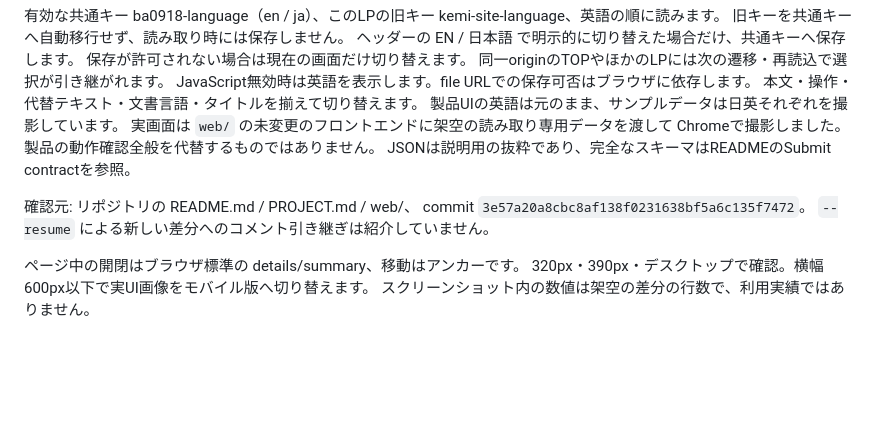
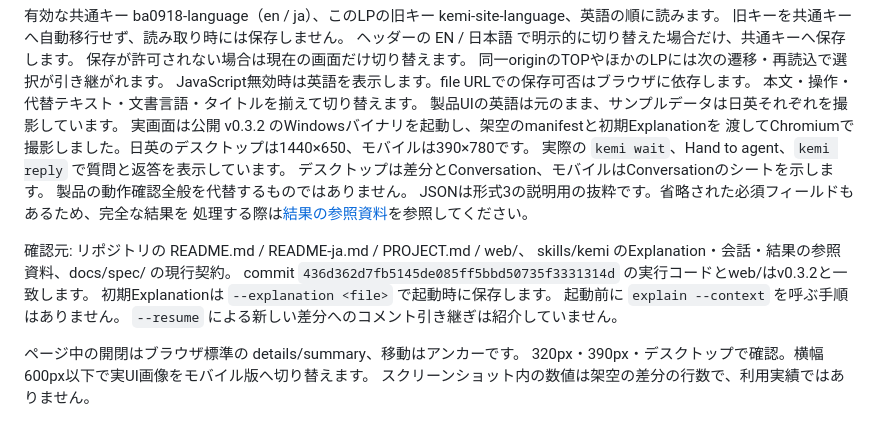
Before and after one commit to ba0918/kemi, a Markdown page: site/README.md, the part around the change. GitHub-like rendering; blank space fills up the shorter version.

Commit message:
docs: 現行の説明と対話で判断できるレビューをLPに伝える
差分だけを返す旧紹介ではExplanationとレビュー中の質問が伝わらず、README再構成で導線も失われていた。既存のレイアウトと日英の保存契約を維持し、実v0.3.2の画面と契約3の結果抜粋で読み手が判断する流れを示す。

```diff
--- a/site/README.md
+++ b/site/README.md
@@ -18,12 +18,19 @@ Actions画面の `Pages` から手動実行もできます。公開対象は `si
 JavaScript無効時は英語を表示します。file URLでの保存可否はブラウザに依存します。
 本文・操作・代替テキスト・文書言語・タイトルを揃えて切り替えます。
 製品UIの英語は元のまま、サンプルデータは日英それぞれを撮影しています。
-実画面は `web/` の未変更のフロントエンドに架空の読み取り専用データを渡して
-Chromeで撮影しました。製品の動作確認全般を代替するものではありません。
-JSONは説明用の抜粋であり、完全なスキーマはREADMEのSubmit contractを参照。
+実画面は公開 v0.3.2 のWindowsバイナリを起動し、架空のmanifestと初期Explanationを
+渡してChromiumで撮影しました。日英のデスクトップは1440×650、モバイルは390×780です。
+実際の `kemi wait`、Hand to agent、`kemi reply` で質問と返答を表示しています。
+デスクトップは差分とConversation、モバイルはConversationのシートを示します。
+製品の動作確認全般を代替するものではありません。
+JSONは形式3の説明用の抜粋です。省略された必須フィールドもあるため、完全な結果を
+処理する際は[結果の参照資料](../skills/kemi/references/results.md)を参照してください。
 
-確認元: リポジトリの README.md / PROJECT.md / web/、
-commit `3e57a20a8cbc8af138f0231638bf5a6c135f7472`。
+確認元: リポジトリの README.md / README-ja.md / PROJECT.md / web/、
+skills/kemi のExplanation・会話・結果の参照資料、docs/spec/ の現行契約。
+commit `436d362d7fb5145de085ff5bbd50735f3331314d` の実行コードとweb/はv0.3.2と一致します。
+初期Explanationは `--explanation <file>` で起動時に保存します。
+起動前に `explain --context` を呼ぶ手順はありません。
 `--resume` による新しい差分へのコメント引き継ぎは紹介していません。
 
 ページ中の開閉はブラウザ標準の details/summary、移動はアンカーです。
```
Also changed, not shown: site/assets/review-desktop.png, site/assets/review-en-desktop.png, site/assets/review-en-mobile.png, site/assets/review-mobile.png, 2 other files.
